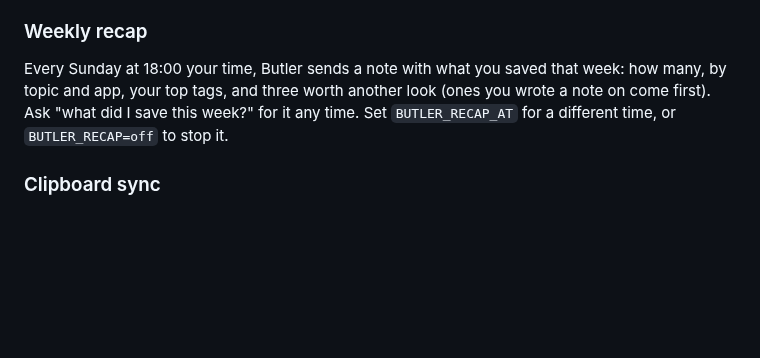
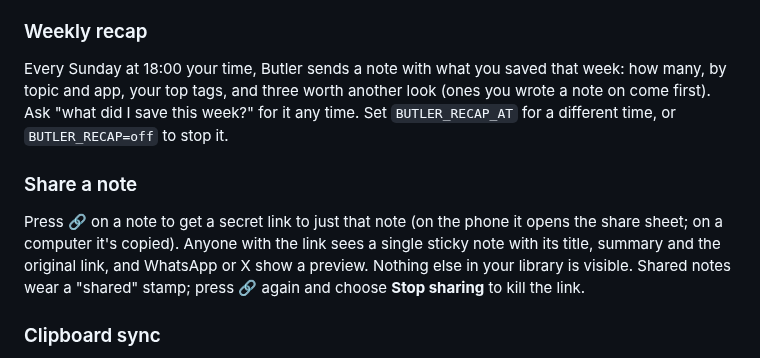
Before and after one commit to Anasabubakar/Butler-2.0, a Markdown page: README.md, the part around the change. Rendered like a GitHub page; blank space fills up the shorter version.

Commit message:
Explain sharing a note

```diff
--- a/README.md
+++ b/README.md
@@ -130,6 +130,10 @@ Every morning at 08:00 your time, Butler sends a note to your phone and laptop.
 
 Every Sunday at 18:00 your time, Butler sends a note with what you saved that week: how many, by topic and app, your top tags, and three worth another look (ones you wrote a note on come first). Ask "what did I save this week?" for it any time. Set `BUTLER_RECAP_AT` for a different time, or `BUTLER_RECAP=off` to stop it.
 
+### Share a note
+
+Press 🔗 on a note to get a secret link to just that note (on the phone it opens the share sheet; on a computer it's copied). Anyone with the link sees a single sticky note with its title, summary and the original link, and WhatsApp or X show a preview. Nothing else in your library is visible. Shared notes wear a "shared" stamp; press 🔗 again and choose **Stop sharing** to kill the link.
+
 ### Clipboard sync
 
 Turn on **Clipboard sync** in the laptop pet's menu, and whatever you copy on the laptop lands on your phone's clipboard within about 20 seconds. Copies from password managers are skipped, only your latest copy waits on the server, and it's deleted once the phone takes it. On the phone, turn on **Clipboard sync** in the pet's menu too, and it works the other way. Android doesn't let apps read the clipboard in the background, so Butler's Accessibility helper notices when you tap **Copy** (or see a "Copied" message), and a see-through screen opens for a split second to read it. Android then shows "Butler pasted from your clipboard"; that's expected. Copying with a keyboard shortcut, or in an app that copies without a Copy button or message, won't be noticed; use Ask Butler's "send what I copied to my laptop" then.
```
